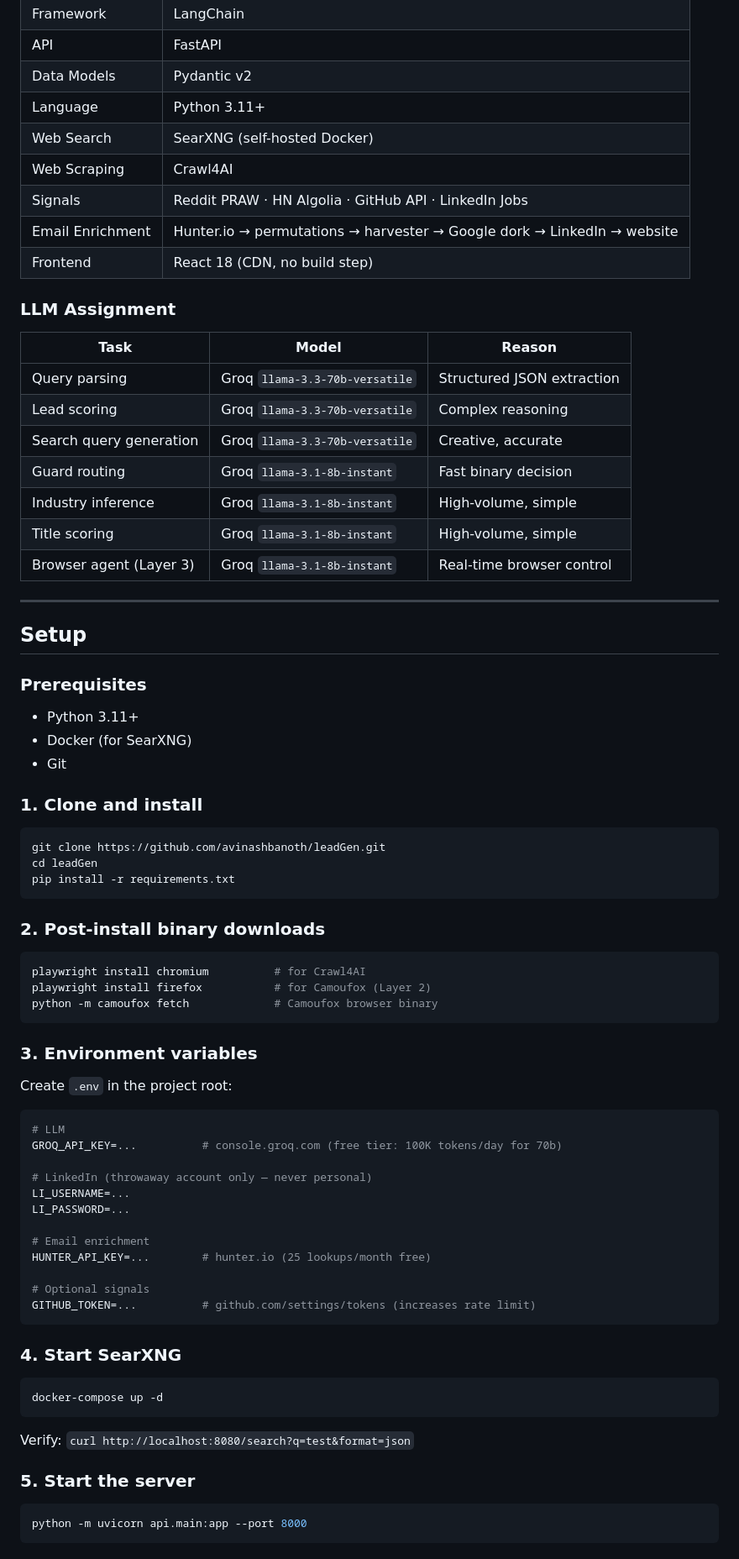
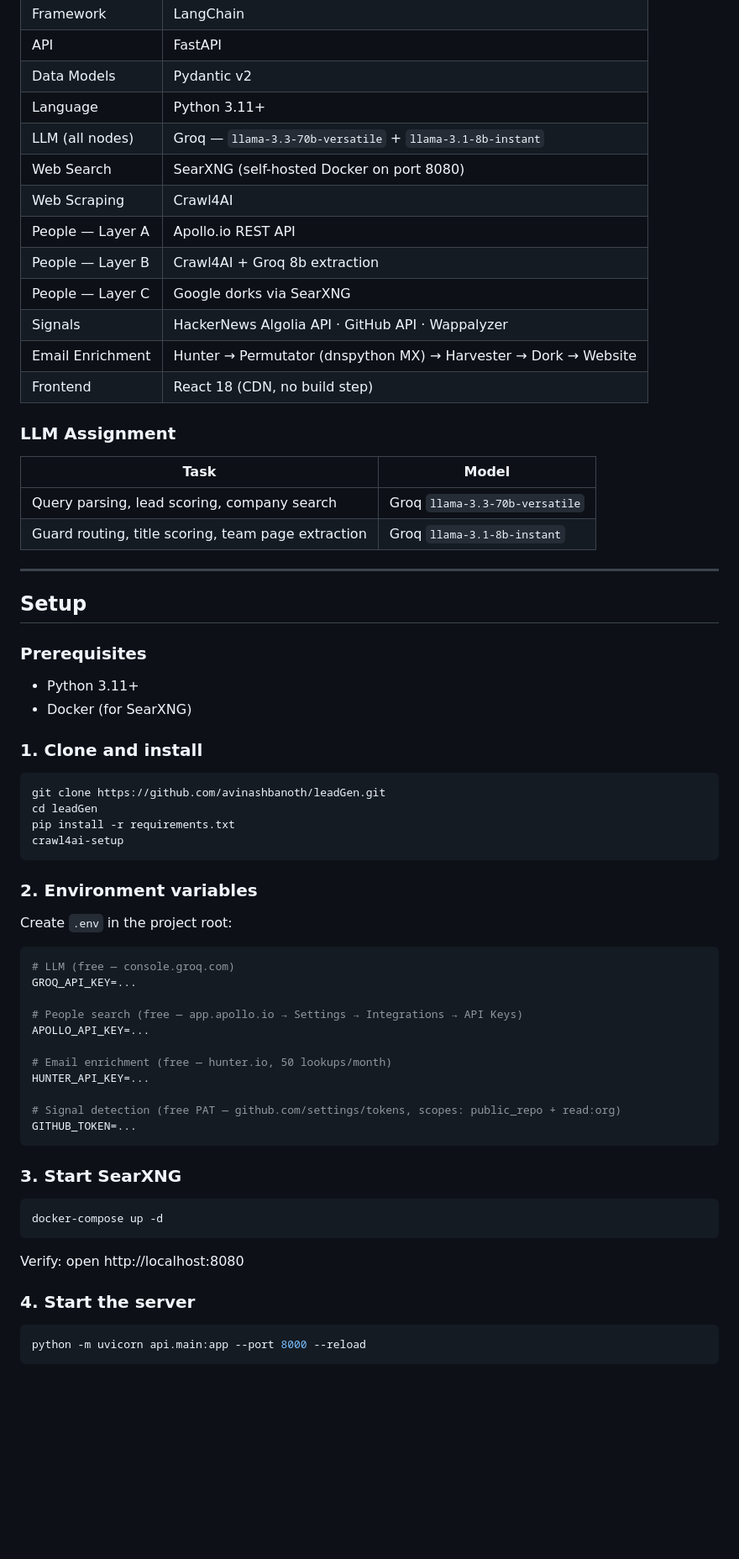
Before and after one commit to avinashbanoth/leadGen, a Markdown page: README.md, the part around one of its changes. Shown at 84% size. GitHub-like rendering; blank space fills up the shorter version.

````diff
--- a/README.md
+++ b/README.md
@@ -49,22 +50,22 @@ Each layer falls back to the next on failure (ChallengeException, empty results,
 | API | FastAPI |
 | Data Models | Pydantic v2 |
 | Language | Python 3.11+ |
-| Web Search | SearXNG (self-hosted Docker) |
+| LLM (all nodes) | Groq — `llama-3.3-70b-versatile` + `llama-3.1-8b-instant` |
+| Web Search | SearXNG (self-hosted Docker on port 8080) |
 | Web Scraping | Crawl4AI |
-| Signals | Reddit PRAW · HN Algolia · GitHub API · LinkedIn Jobs |
-| Email Enrichment | Hunter.io → permutations → harvester → Google dork → LinkedIn → website |
+| People — Layer A | Apollo.io REST API |
+| People — Layer B | Crawl4AI + Groq 8b extraction |
+| People — Layer C | Google dorks via SearXNG |
+| Signals | HackerNews Algolia API · GitHub API · Wappalyzer |
+| Email Enrichment | Hunter → Permutator (dnspython MX) → Harvester → Dork → Website |
 | Frontend | React 18 (CDN, no build step) |
 
 ### LLM Assignment
-| Task | Model | Reason |
-|---|---|---|
-| Query parsing | Groq `llama-3.3-70b-versatile` | Structured JSON extraction |
-| Lead scoring | Groq `llama-3.3-70b-versatile` | Complex reasoning |
-| Search query generation | Groq `llama-3.3-70b-versatile` | Creative, accurate |
-| Guard routing | Groq `llama-3.1-8b-instant` | Fast binary decision |
-| Industry inference | Groq `llama-3.1-8b-instant` | High-volume, simple |
-| Title scoring | Groq `llama-3.1-8b-instant` | High-volume, simple |
-| Browser agent (Layer 3) | Groq `llama-3.1-8b-instant` | Real-time browser control |
+
+| Task | Model |
+|---|---|
+| Query parsing, lead scoring, company search | Groq `llama-3.3-70b-versatile` |
+| Guard routing, title scoring, team page extraction | Groq `llama-3.1-8b-instant` |
 
 ---
 
@@ -73,47 +74,39 @@ Each layer falls back to the next on failure (ChallengeException, empty results,
 ### Prerequisites
 - Python 3.11+
 - Docker (for SearXNG)
-- Git
 
 ### 1. Clone and install
 ```bash
 git clone https://github.com/avinashbanoth/leadGen.git
 cd leadGen
 pip install -r requirements.txt
+crawl4ai-setup
 ```
 
-### 2. Post-install binary downloads
-```bash
-playwright install chromium          # for Crawl4AI
-playwright install firefox           # for Camoufox (Layer 2)
-python -m camoufox fetch             # Camoufox browser binary
+### 2. Environment variables
+Create `.env` in the project root:
+```env
+# LLM (free — console.groq.com)
+GROQ_API_KEY=...
+
+# People search (free — app.apollo.io → Settings → Integrations → API Keys)
+APOLLO_API_KEY=...
+
+# Email enrichment (free — hunter.io, 50 lookups/month)
+HUNTER_API_KEY=...
+
+# Signal detection (free PAT — github.com/settings/tokens, scopes: public_repo + read:org)
+GITHUB_TOKEN=...
 ```
 
-### 3. Environment variables
-Create `.env` in the project root:
-```env
-# LLM
-GROQ_API_KEY=...          # console.groq.com (free tier: 100K tokens/day for 70b)
-
-# LinkedIn (throwaway account only — never personal)
-LI_USERNAME=...
-LI_PASSWORD=...
-
-# Email enrichment
-HUNTER_API_KEY=...        # hunter.io (25 lookups/month free)
-
-# Optional signals
-GITHUB_TOKEN=...          # github.com/settings/tokens (increases rate limit)
-```
-
-### 4. Start SearXNG
+### 3. Start SearXNG
 ```bash
 docker-compose up -d
 ```
-Verify: `curl http://localhost:8080/search?q=test&format=json`
+Verify: open http://localhost:8080
 
-### 5. Start the server
+### 4. Start the server
 ```bash
-python -m uvicorn api.main:app --port 8000
+python -m uvicorn api.main:app --port 8000 --reload
 ```
 
````
Also changed, not shown: other parts of README.md (+95 -95 lines), lead-gen-poc-architecture.md (+80 -136 lines).
